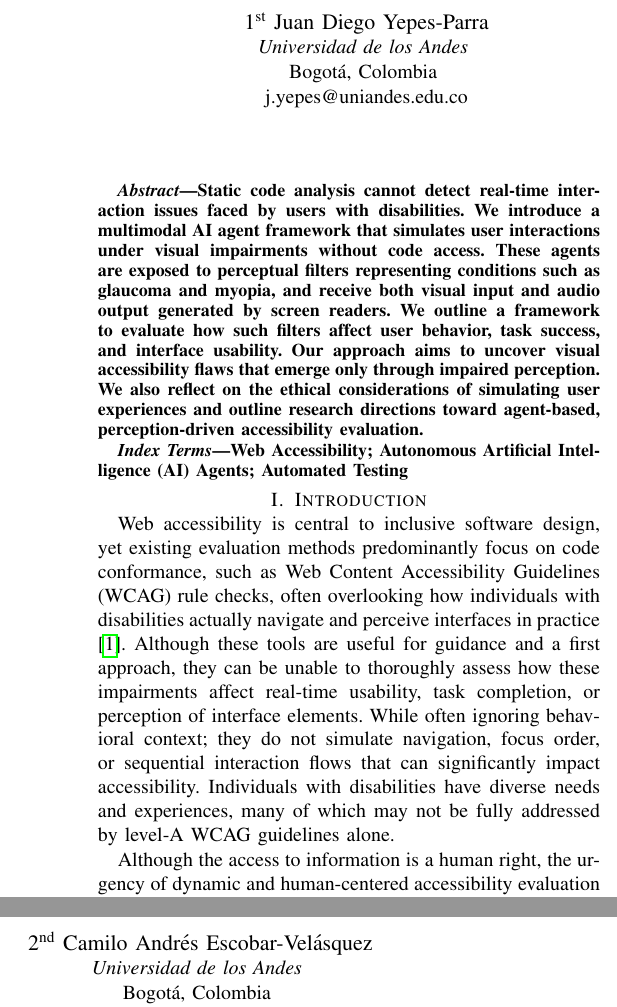
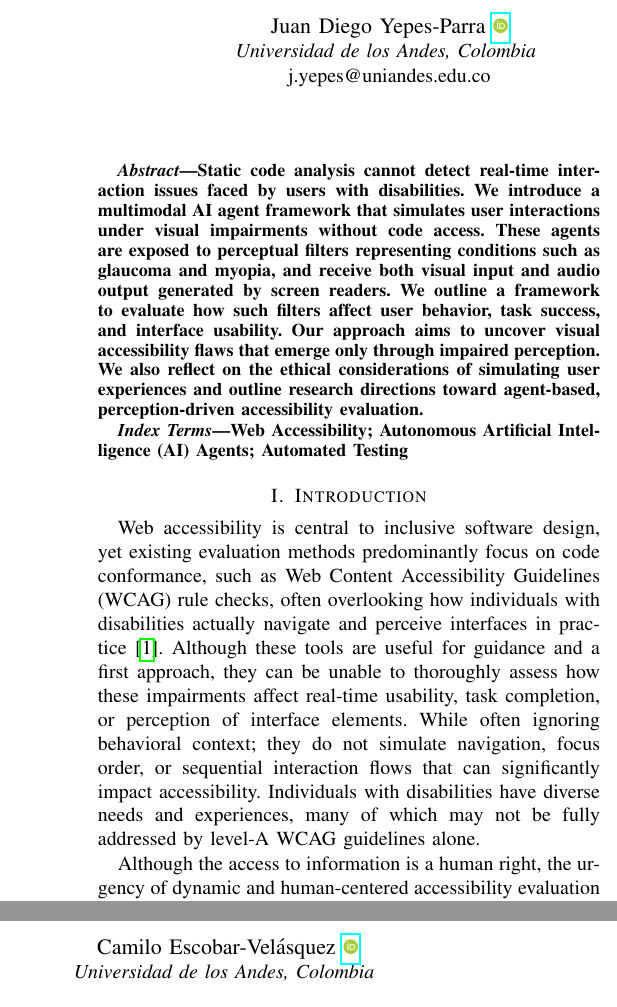
Before and after one commit to LensesResearchLab/paperNIER-WebAccessibility-ase25, a LaTeX paper (main.tex, which reads preamble.tex, sections/introduction.tex): two parts of the columns of page 1 of 5, joined at a grey line, cut at the place of the change. Compiled offline with pdfLaTeX; a missing font is replaced by an installed copy or a similar font; a LaTeX package or settings file that is missing is left out.

Commit message:
Update format

```diff
--- a/main.tex
+++ b/main.tex
@@ -7,6 +7,7 @@
 \usepackage{graphicx}
 \usepackage{textcomp}
 \usepackage{xcolor}
+\usepackage{orcidlink}
 \usepackage{acronym}
 \def\BibTeX{{\rm B\kern-.05em{\sc i\kern-.025em b}\kern-.08em
     T\kern-.1667em\lower.7ex\hbox{E}\kern-.125emX}}
@@ -17,14 +18,12 @@
 
 \title{Autonomous Agents for Accessibility: Simulating Visual Impairments in Web Interfaces}
 
-\author{\IEEEauthorblockN{1\textsuperscript{st} Juan Diego Yepes-Parra}
-\IEEEauthorblockA{\textit{Universidad de los Andes} \\
-Bogotá, Colombia \\
+\author{\IEEEauthorblockN{Juan Diego Yepes-Parra \orcidlink{0009-0007-0672-1473}}
+\IEEEauthorblockA{\textit{Universidad de los Andes, Colombia} \\
 j.yepes@uniandes.edu.co}
 \and
-\IEEEauthorblockN{2\textsuperscript{nd} Camilo Andrés Escobar-Velásquez}
-\IEEEauthorblockA{\textit{Universidad de los Andes} \\
-Bogotá, Colombia \\
+\IEEEauthorblockN{Camilo Escobar-Velásquez \orcidlink{0000-0001-8414-9301}}
+\IEEEauthorblockA{\textit{Universidad de los Andes, Colombia} \\
 ca.escobar2434@uniandes.edu.co}
 }
 
--- a/preamble.tex
+++ b/preamble.tex
@@ -24,10 +24,7 @@
 \usepackage[ruled]{algorithm2e} % For algorithms
 \renewcommand{\algorithmcfname}{ALGORITHM}
 \newcommand{\subparagraph}{}
-\usepackage[compact]{titlesec}
-\titlespacing{\section}{0pt}{*0}{*0}
-\titlespacing{\subsection}{0pt}{*0}{*0}
-\titlespacing{\subsubsection}{0pt}{*0}{*0}
+
 
 \usepackage{etoolbox}
 \makeatletter
--- a/sections/introduction.tex
+++ b/sections/introduction.tex
@@ -2,7 +2,7 @@
 
 \section{Introduction}
 
-Web accessibility is central to inclusive software design, yet existing evaluation methods predominantly focus on code conformance, such as \ac{WCAG} rule checks, often overlooking how individuals with disabilities actually navigate and perceive interfaces in practice \cite{ara2024inclusive}. Although these tools are useful for guidance and a first approach, they can be unable to thoroughly assess how these impairments affect real-time usability, task completion, or perception of interface elements. While often ignoring behavioral context; they do not simulate navigation, focus order, or sequential interaction flows that can significantly impact accessibility. Individuals with disabilities have diverse needs and experiences, many of which may not be fully addressed by level-A \ac{WCAG} guidelines alone.
+Web accessibility is central to inclusive software design, yet existing evaluation methods predominantly focus on code conformance, such as \ac{WCAG} rule checks, often overlooking how individuals with disabilities actually navigate and perceive interfaces in practice~\cite{ara2024inclusive}. Although these tools are useful for guidance and a first approach, they can be unable to thoroughly assess how these impairments affect real-time usability, task completion, or perception of interface elements. While often ignoring behavioral context; they do not simulate navigation, focus order, or sequential interaction flows that can significantly impact accessibility. Individuals with disabilities have diverse needs and experiences, many of which may not be fully addressed by level-A \ac{WCAG} guidelines alone.
 
 Although the access to information is a human right, the urgency of dynamic and human-centered accessibility evaluation is also supported by data. Approximately 2.2 billion people globally have some sort of visual impairment, including both near and distant vision issues \cite{who2023vision}. In Colombia, among the estimated 2.65 million people living with a disability by the DANE, approximately 57\% report that vision-related activities present the greatest challenges\cite{DANE2022}. In bigger countries like the U.S.A., the C.D.C. reports that, about 5.5\% of adults (nearly 19 million people) have blindness or serious difficulty seeing\cite{cdc2025disabilities}. Furthermore, screen reader users find that the most problematic items to interact with in a webpage are CAPTCHA, interactive elements, ambiguous links or buttons, unexpected screen changes, lack of keyboard support, among others\cite{webaimsurvey2025}. Even more tellingly, these users extract information from data visualizations 61\% less accurately and take 211\% more time compared to sighted users \cite{wobbrock2021assets}.
 
```
Also changed, not shown: main.bbl, main.pdf, 7 other files.
